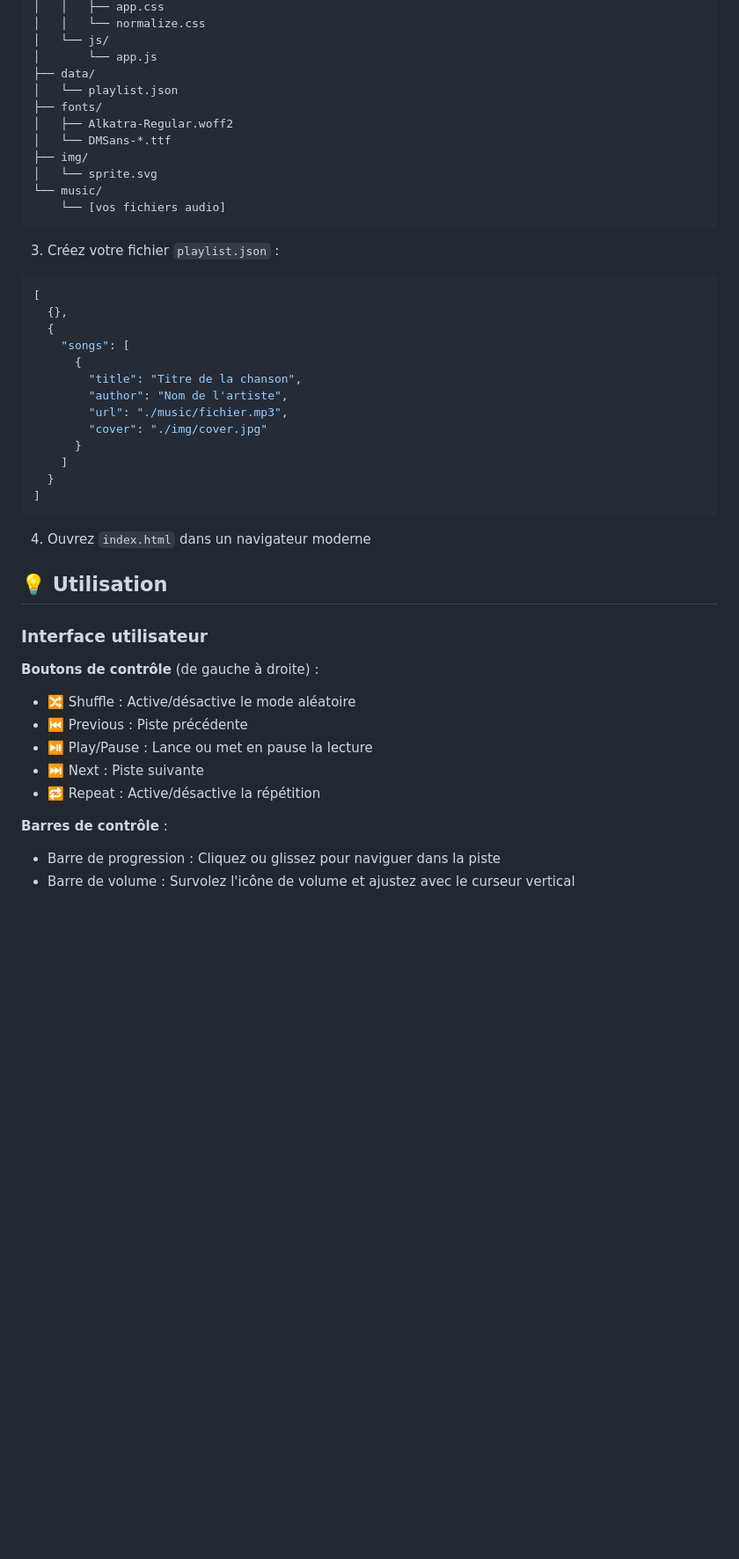
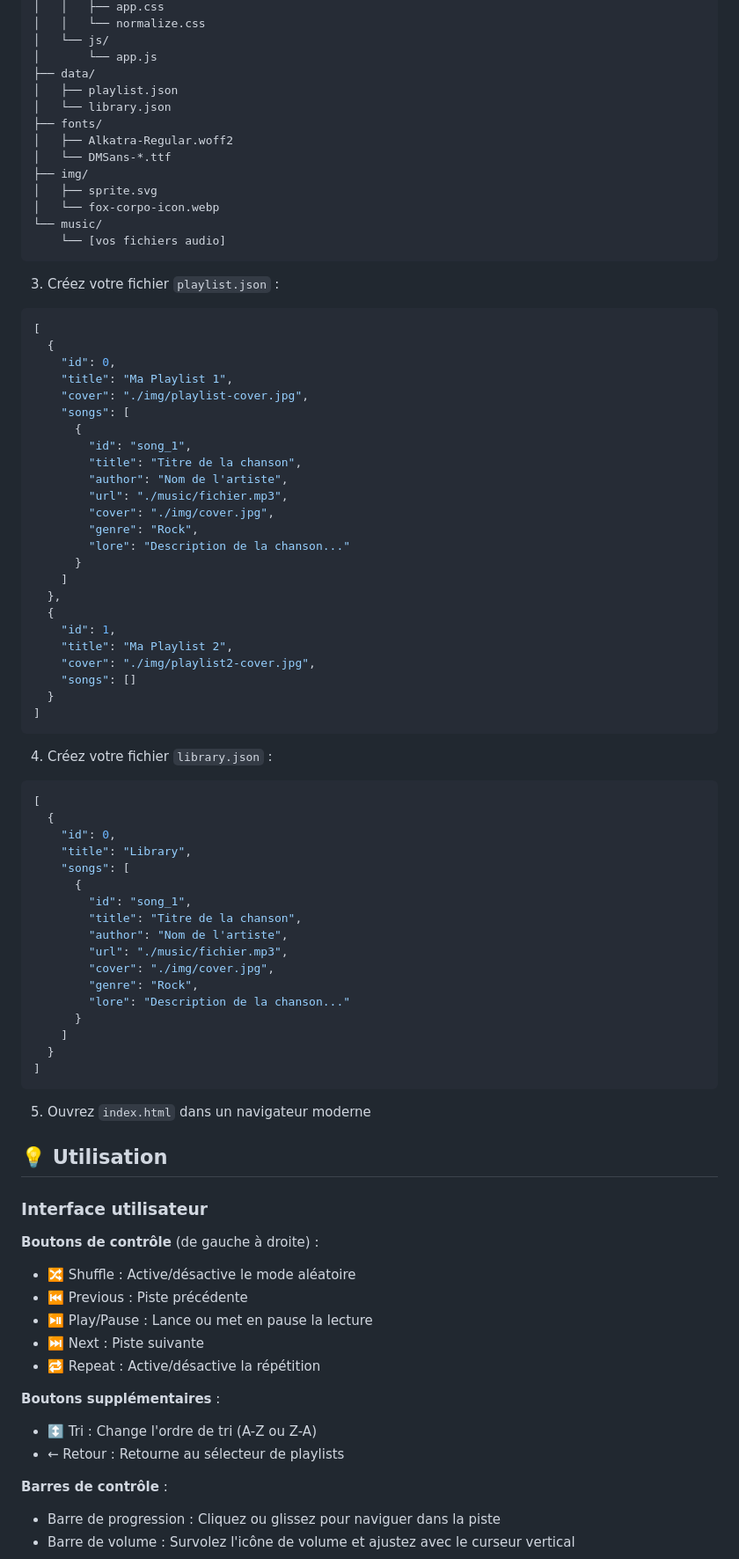
Before and after one commit to Kitz-Dev/music-player, a Markdown page: readme.md, the part around one of its changes. Shown at 88% size. Drawn GitHub-style; blank space fills up the shorter version.

````diff
--- a/readme.md
+++ b/readme.md
@@ -94,12 +121,14 @@ projet/
 │   └── js/
 │       └── app.js
 ├── data/
-│   └── playlist.json
+│   ├── playlist.json
+│   └── library.json
 ├── fonts/
 │   ├── Alkatra-Regular.woff2
 │   └── DMSans-*.ttf
 ├── img/
-│   └── sprite.svg
+│   ├── sprite.svg
+│   └── fox-corpo-icon.webp
 └── music/
     └── [vos fichiers audio]
 ```
@@ -108,21 +137,54 @@ projet/
 
 ```json
 [
-  {},
   {
+    "id": 0,
+    "title": "Ma Playlist 1",
+    "cover": "./img/playlist-cover.jpg",
     "songs": [
       {
+        "id": "song_1",
         "title": "Titre de la chanson",
         "author": "Nom de l'artiste",
         "url": "./music/fichier.mp3",
-        "cover": "./img/cover.jpg"
+        "cover": "./img/cover.jpg",
+        "genre": "Rock",
+        "lore": "Description de la chanson..."
+      }
+    ]
+  },
+  {
+    "id": 1,
+    "title": "Ma Playlist 2",
+    "cover": "./img/playlist2-cover.jpg",
+    "songs": []
+  }
+]
+```
+
+4. Créez votre fichier `library.json` :
+
+```json
+[
+  {
+    "id": 0,
+    "title": "Library",
+    "songs": [
+      {
+        "id": "song_1",
+        "title": "Titre de la chanson",
+        "author": "Nom de l'artiste",
+        "url": "./music/fichier.mp3",
+        "cover": "./img/cover.jpg",
+        "genre": "Rock",
+        "lore": "Description de la chanson..."
       }
     ]
   }
 ]
 ```
 
-4. Ouvrez `index.html` dans un navigateur moderne
+5. Ouvrez `index.html` dans un navigateur moderne
 
 ## 💡 Utilisation
 
@@ -136,6 +198,11 @@ projet/
 - ⏭️ Next : Piste suivante
 - 🔁 Repeat : Active/désactive la répétition
 
+**Boutons supplémentaires** :
+
+- ↕️ Tri : Change l'ordre de tri (A-Z ou Z-A)
+- ← Retour : Retourne au sélecteur de playlists
+
 **Barres de contrôle** :
 
 - Barre de progression : Cliquez ou glissez pour naviguer dans la piste
````
Also changed, not shown: other parts of readme.md (+108 -14 lines).
